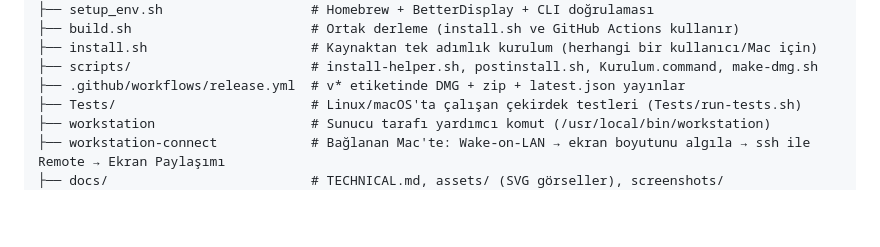
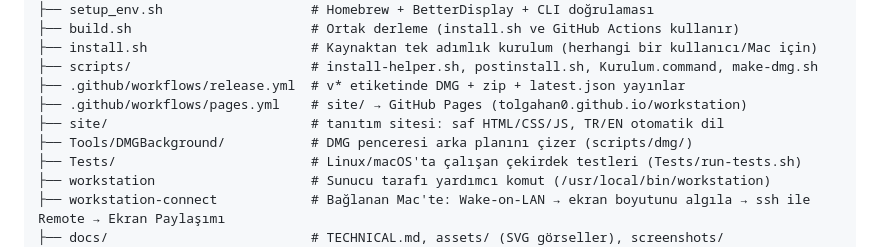
Before and after one commit to Tolgahan0/Workstation, a Markdown page: docs/TECHNICAL.md, the part around the change. GitHub-like rendering; blank space fills up the shorter version.

```diff
--- a/docs/TECHNICAL.md
+++ b/docs/TECHNICAL.md
@@ -223,6 +223,9 @@ workstation/
 ├── install.sh                     # Kaynaktan tek adımlık kurulum (herhangi bir kullanıcı/Mac için)
 ├── scripts/                       # install-helper.sh, postinstall.sh, Kurulum.command, make-dmg.sh
 ├── .github/workflows/release.yml  # v* etiketinde DMG + zip + latest.json yayınlar
+├── .github/workflows/pages.yml    # site/ → GitHub Pages (tolgahan0.github.io/workstation)
+├── site/                          # tanıtım sitesi: saf HTML/CSS/JS, TR/EN otomatik dil
+├── Tools/DMGBackground/           # DMG penceresi arka planını çizer (scripts/dmg/)
 ├── Tests/                         # Linux/macOS'ta çalışan çekirdek testleri (Tests/run-tests.sh)
 ├── workstation                    # Sunucu tarafı yardımcı komut (/usr/local/bin/workstation)
 ├── workstation-connect            # Bağlanan Mac'te: Wake-on-LAN → ekran boyutunu algıla → ssh ile Remote → Ekran Paylaşımı
```
Also changed, not shown: README.md (+3 -1 lines), site/assets/favicon.png (added), site/assets/icon-256.png (added), site/assets/icon.png (added), 4 other files.
